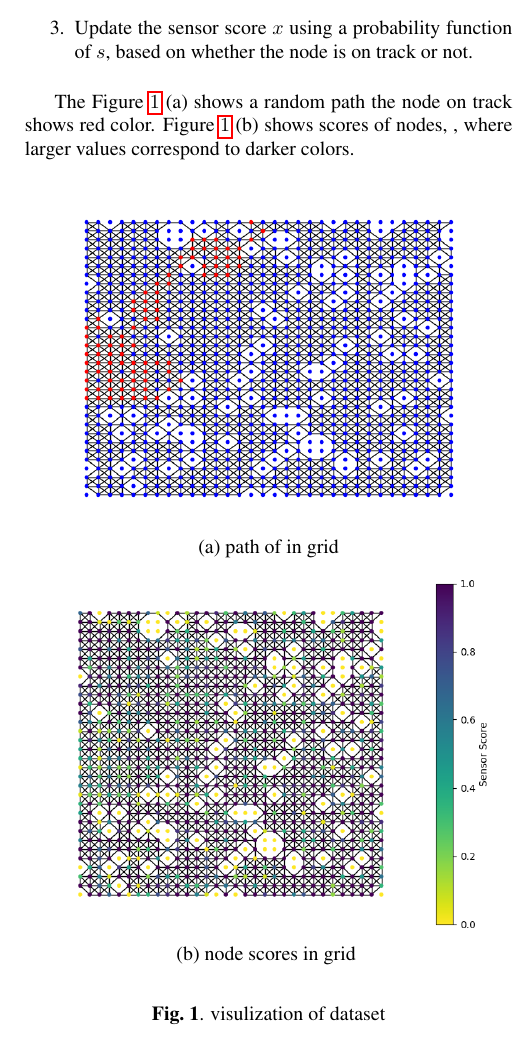
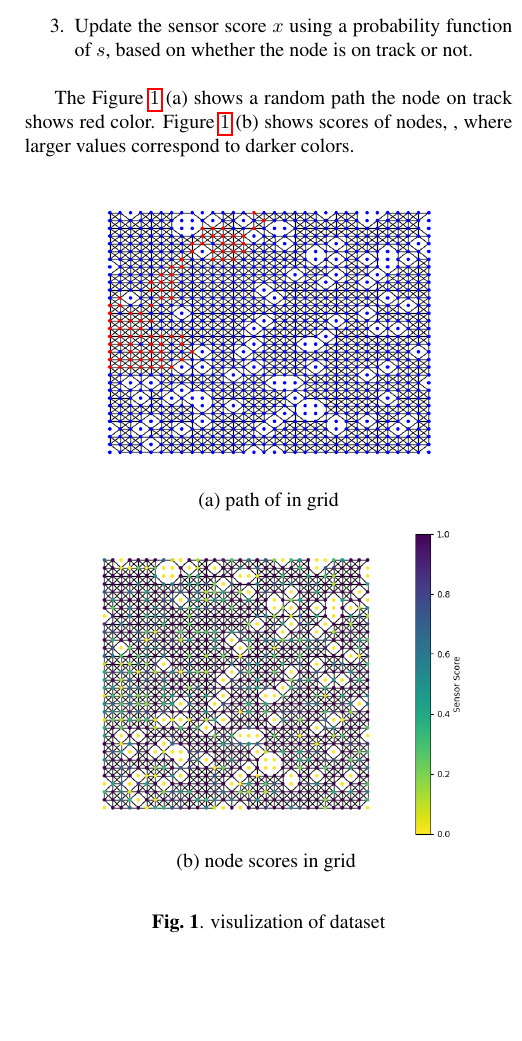
Before and after one commit to felixzhao/AIML425-ASSN-3, a LaTeX document (report/AIML425_assn_3.tex): part of one column of page 2 of 3, cut so that both start at the same text, the shorter picture padded with empty space. Compiled offline with pdfLaTeX.

Commit message:
adj plots size

```diff
--- a/report/AIML425_assn_3.tex
+++ b/report/AIML425_assn_3.tex
@@ -118,14 +118,14 @@ Figure $\ref{fig:data}$ (b) shows scores of nodes, , where larger values corresp
 \begin{figure}[htb]
   \begin{minipage}[b]{1.0\linewidth}
     \centering
-    \centerline{\includegraphics[width=8.0cm]{images/path}}
+    \centerline{\includegraphics[width=7.0cm]{images/path}}
   %  \vspace{1.5cm}
     \centerline{(a) path of in grid}\medskip
   \end{minipage}
   \hfill
   \begin{minipage}[b]{1.0\linewidth}
     \centering
-    \centerline{\includegraphics[width=8.0cm]{images/scores}}
+    \centerline{\includegraphics[width=7.0cm]{images/scores}}
   %  \vspace{1.5cm}
     \centerline{(b) node scores in grid }\medskip
   \end{minipage}
```
Also changed, not shown: report/AIML425_assn_3.tex (2 more changed lines).
